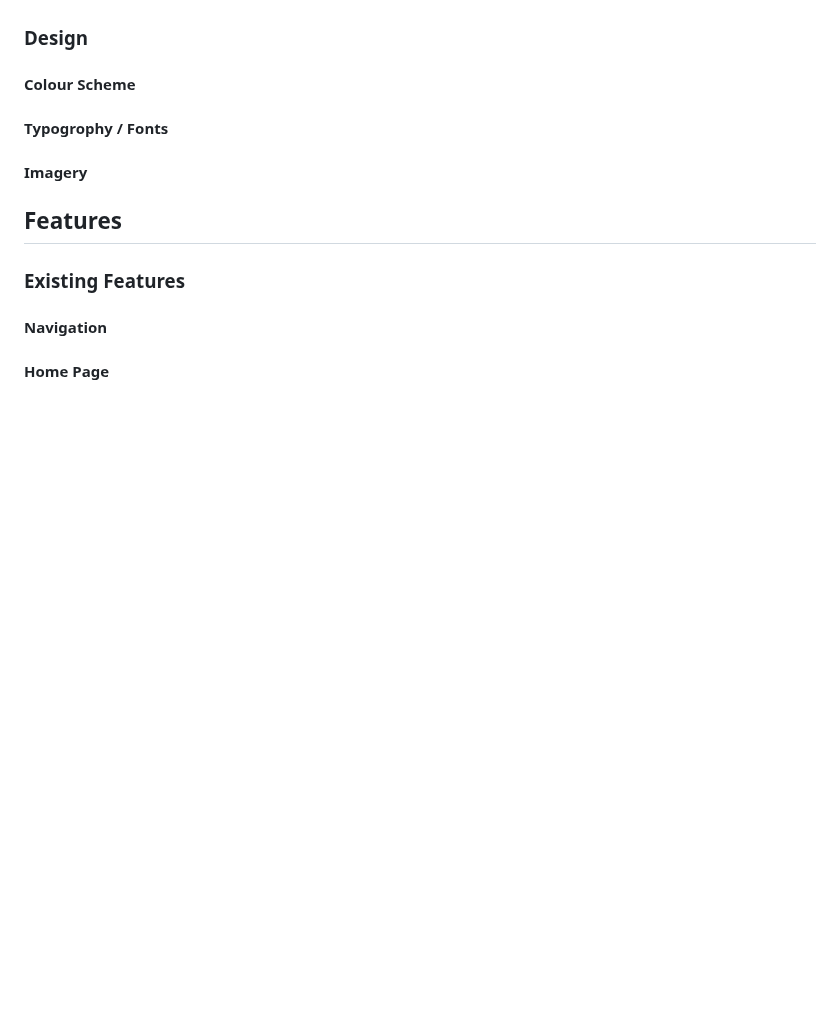
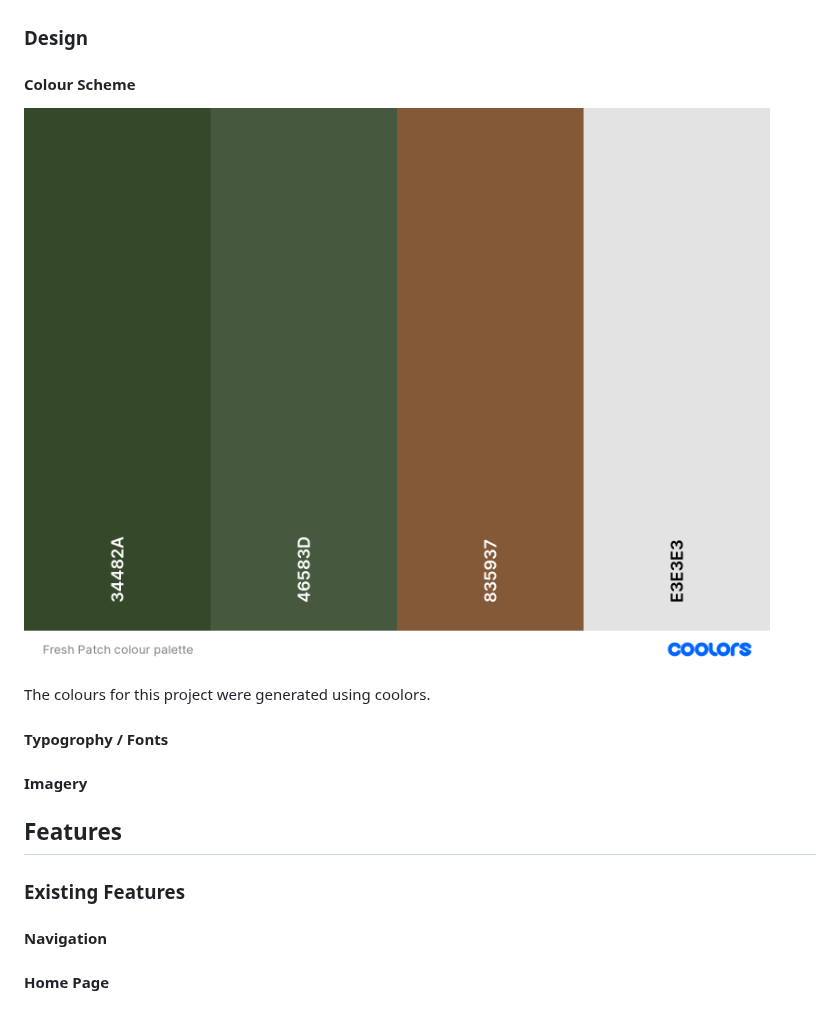
Before and after one commit to LcodeM/fresh_patch_v2, a Markdown page: README.md, the part around the change. Rendered like a GitHub page; blank space fills up the shorter version.

Commit message:
Add colour scheme image to design section in README.md

```diff
--- a/README.md
+++ b/README.md
@@ -92,6 +92,10 @@ Disclaimer: Please be aware that all links open in the same window, make sure to
 
 #### Colour Scheme
 
+![Colour scheme](https://github.com/LcodeM/fresh_patch_v2/blob/main/documentation/Fresh%20Patch%20colour%20palette.png)
+
+The colours for this project were generated using coolors.
+
 #### Typogrophy / Fonts
 
 #### Imagery
```
